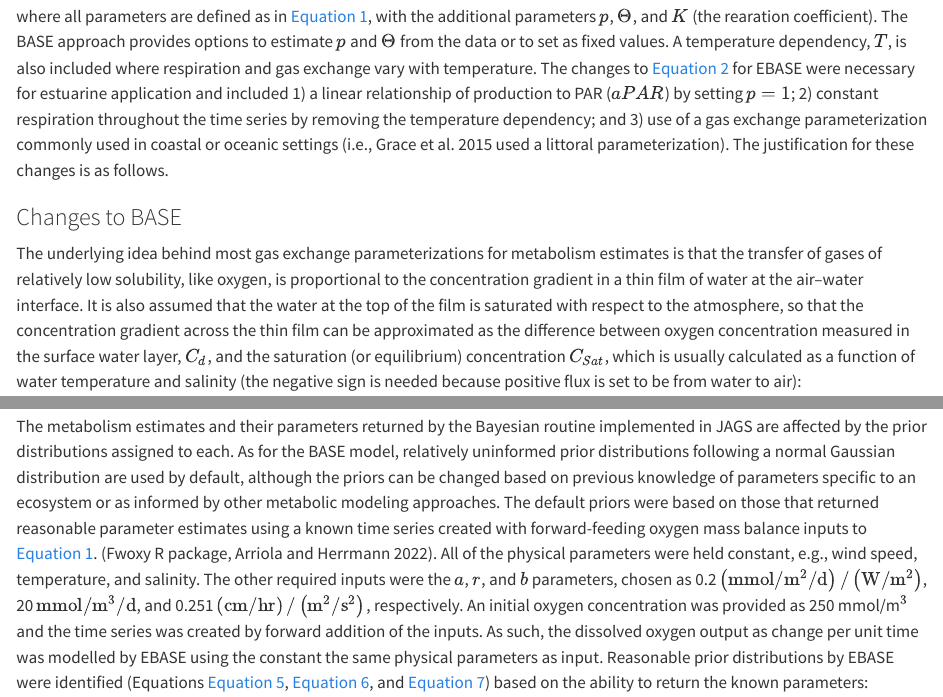
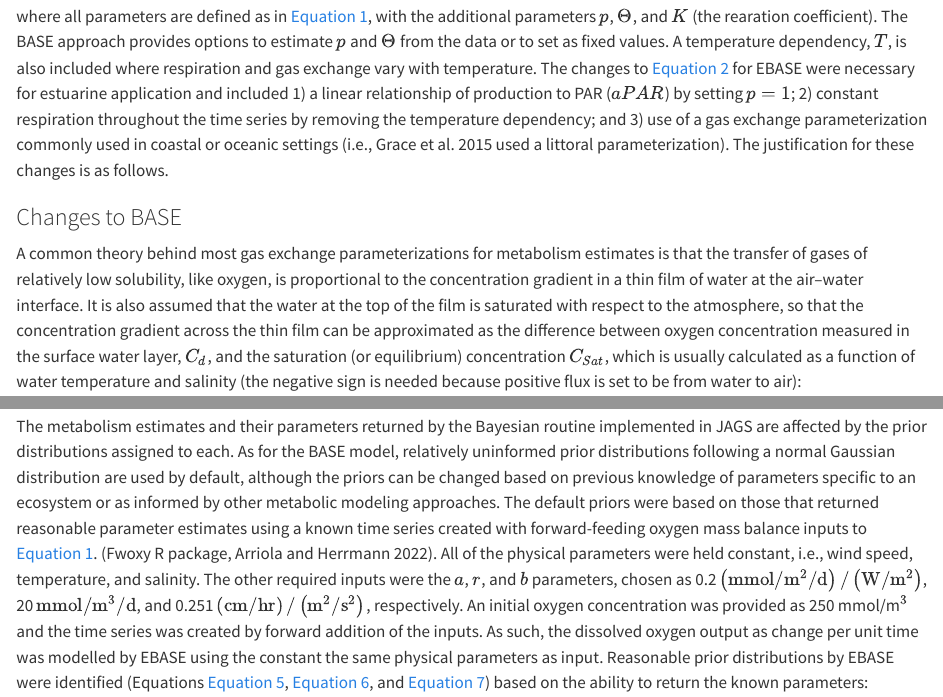
Before and after one commit to fawda123/ebase-manu, a Quarto document (manu-draft.qmd): the page in a window 1100 px wide, from 1140 px down, and a second part further down, joined at a grey line. Rendered offline with R 4.5, knitr and Pandoc in place of Quarto, with nearby package versions; drawn as R Markdown's standard HTML page in place of the format the file asks for; some code elsewhere in the file could not run offline.

Commit message:
minor text edits

```diff
--- a/manu-draft.qmd
+++ b/manu-draft.qmd
@@ -85,7 +85,7 @@ where all parameters are defined as in @eq-ebase, with the additional parameters
 
 ### Changes to BASE
 
-The underlying idea behind most gas exchange parameterizations for metabolism estimates is that the transfer of gases of relatively low solubility, like oxygen, is proportional to the concentration gradient in a thin film of water at the air–water interface. It is also assumed that the water at the top of the film is saturated with respect to the atmosphere, so that the concentration gradient across the thin film can be approximated as the difference between oxygen concentration measured in the surface water layer, $C_d$, and the saturation (or equilibrium) concentration $C_{Sat}$, which is usually calculated as a function of water temperature and salinity (the negative sign is needed because positive flux is set to be from water to air):
+A common theory behind most gas exchange parameterizations for metabolism estimates is that the transfer of gases of relatively low solubility, like oxygen, is proportional to the concentration gradient in a thin film of water at the air–water interface. It is also assumed that the water at the top of the film is saturated with respect to the atmosphere, so that the concentration gradient across the thin film can be approximated as the difference between oxygen concentration measured in the surface water layer, $C_d$, and the saturation (or equilibrium) concentration $C_{Sat}$, which is usually calculated as a function of water temperature and salinity (the negative sign is needed because positive flux is set to be from water to air):
 
 $$
 D = -k_w \left(C_{sat}-C_d \right).
@@ -107,7 +107,7 @@ The additional modifications to @eq-base for EBASE were removing the $p$ and $\T
 
 The remaining three parameters $a$ (light efficiency, $\auni$), $r$ (respiration, $\runi$), and $b$ ($\buni$) are estimated by likelihood given the observed data and prior distributions for the parameters.  The JAGS software [as for BASE, @Plummer03] is used with the EBASE R package [described below, @Beck22;@RCT22] to estimate the unknown parameters using Markov Chain Monte Carlo simulations in a Bayesian framework. At each time step, the change in oxygen concentration between time steps is calculated from the equation using model inputs and parameter guesses based on the prior distributions, and then a finite difference approximation is used to estimate modeled oxygen concentration. Estimations proceed using a forward in time integration where the dissolved oxygen at each time step is informed by parameter estimates from the preceding time steps.  The estimated dissolved oxygen concentration is also returned, which can be compared to the observed values as one measure of model performance.  All parameter inputs and outputs for EBASE are shown in `r run_reference(id = "ebaseiotab")`.  Areal rates for $P$, $R$, and $D$ (mmol m$^-2$ d$^{-1}$) are returned for comparability of estimates across locations where water column depth may vary.
 
-The metabolism estimates and their parameters returned by the Bayesian routine implemented in JAGS are affected by the prior distributions assigned to each.  As for the BASE model, relatively uninformed prior distributions following a normal Gaussian distribution are used by default, although the priors can be changed based on previous knowledge of parameters specific to an ecosystem or as informed by other metabolic modeling approaches.  The default priors were based on those that returned reasonable parameter estimates using a known time series created with forward-feeding oxygen mass balance inputs to @eq-ebase.  [Fwoxy R package, @Arriola22]. All of the physical parameters were held constant, e.g., wind speed, temperature, and salinity.  The other required inputs were the $a$, $r$, and $b$ parameters, chosen as 0.2 $\auni$, 20 $\runi$, and 0.251 $\buni$, respectively.  An initial oxygen concentration was provided as 250 mmol/m$^3$ and the time series was created by forward addition of the inputs. As such, the dissolved oxygen output as change per unit time was modelled by EBASE using the constant the same physical parameters as input. Reasonable prior distributions by EBASE were identified (Equations [-@eq-aprior], [-@eq-rprior], and [-@eq-bprior]) based on the ability to return the known parameters:
+The metabolism estimates and their parameters returned by the Bayesian routine implemented in JAGS are affected by the prior distributions assigned to each.  As for the BASE model, relatively uninformed prior distributions following a normal Gaussian distribution are used by default, although the priors can be changed based on previous knowledge of parameters specific to an ecosystem or as informed by other metabolic modeling approaches.  The default priors were based on those that returned reasonable parameter estimates using a known time series created with forward-feeding oxygen mass balance inputs to @eq-ebase.  [Fwoxy R package, @Arriola22]. All of the physical parameters were held constant, i.e., wind speed, temperature, and salinity.  The other required inputs were the $a$, $r$, and $b$ parameters, chosen as 0.2 $\auni$, 20 $\runi$, and 0.251 $\buni$, respectively.  An initial oxygen concentration was provided as 250 mmol/m$^3$ and the time series was created by forward addition of the inputs. As such, the dissolved oxygen output as change per unit time was modelled by EBASE using the constant the same physical parameters as input. Reasonable prior distributions by EBASE were identified (Equations [-@eq-aprior], [-@eq-rprior], and [-@eq-bprior]) based on the ability to return the known parameters:
 
 $$
 a \sim N(0.2, 0.1)T(0,)
```
